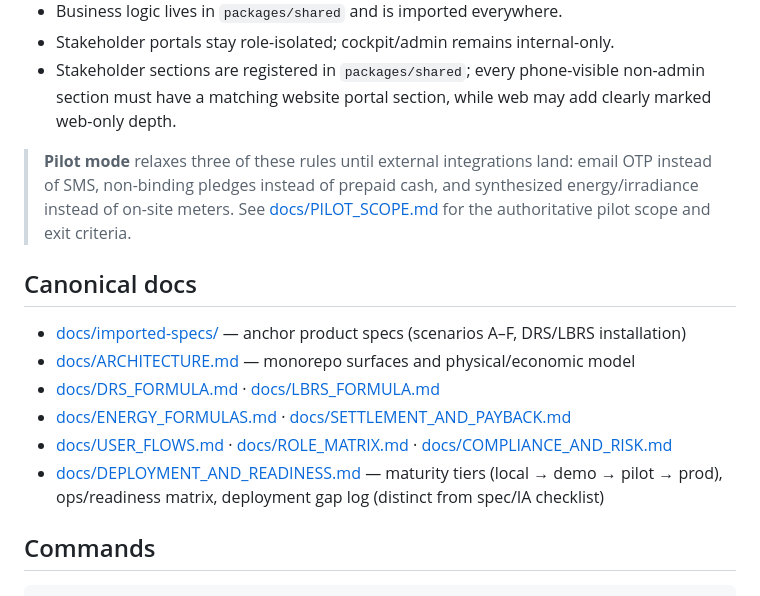
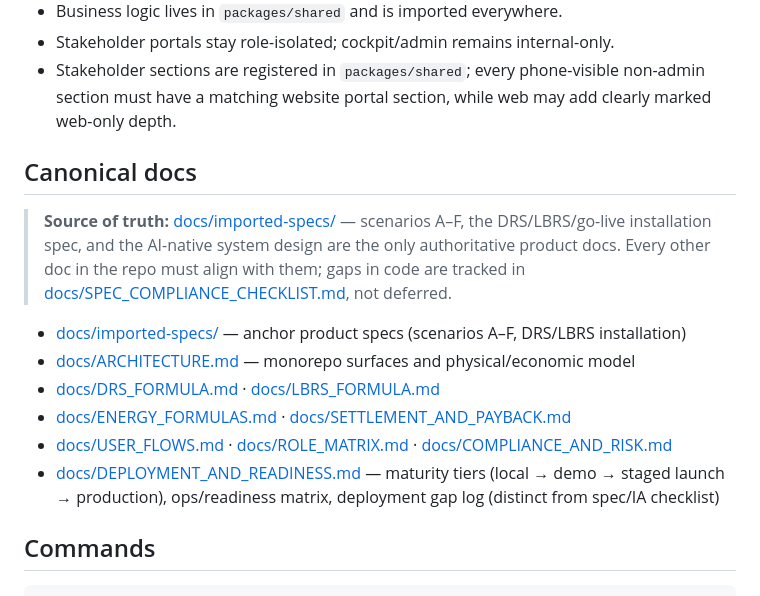
Before and after one commit to Shawnkairu/Energy_app, a Markdown page: README.md, the part around the change. GitHub-like rendering.

```diff
--- a/README.md
+++ b/README.md
@@ -21,16 +21,16 @@ e.mappa is a mobile-first operating system for **apartment-level** energy econom
 - Stakeholder portals stay role-isolated; cockpit/admin remains internal-only.
 - Stakeholder sections are registered in `packages/shared`; every phone-visible non-admin section must have a matching website portal section, while web may add clearly marked web-only depth.
 
-> **Pilot mode** relaxes three of these rules until external integrations land: email OTP instead of SMS, non-binding pledges instead of prepaid cash, and synthesized energy/irradiance instead of on-site meters. See [docs/PILOT_SCOPE.md](docs/PILOT_SCOPE.md) for the authoritative pilot scope and exit criteria.
+## Canonical docs
 
-## Canonical docs
+> **Source of truth:** [docs/imported-specs/](docs/imported-specs/README.md) — scenarios A–F, the DRS/LBRS/go-live installation spec, and the AI-native system design are the only authoritative product docs. Every other doc in the repo must align with them; gaps in code are tracked in [docs/SPEC_COMPLIANCE_CHECKLIST.md](docs/SPEC_COMPLIANCE_CHECKLIST.md), not deferred.
 
 - [docs/imported-specs/](docs/imported-specs/README.md) — anchor product specs (scenarios A–F, DRS/LBRS installation)
 - [docs/ARCHITECTURE.md](docs/ARCHITECTURE.md) — monorepo surfaces and physical/economic model
 - [docs/DRS_FORMULA.md](docs/DRS_FORMULA.md) · [docs/LBRS_FORMULA.md](docs/LBRS_FORMULA.md)
 - [docs/ENERGY_FORMULAS.md](docs/ENERGY_FORMULAS.md) · [docs/SETTLEMENT_AND_PAYBACK.md](docs/SETTLEMENT_AND_PAYBACK.md)
 - [docs/USER_FLOWS.md](docs/USER_FLOWS.md) · [docs/ROLE_MATRIX.md](docs/ROLE_MATRIX.md) · [docs/COMPLIANCE_AND_RISK.md](docs/COMPLIANCE_AND_RISK.md)
-- [docs/DEPLOYMENT_AND_READINESS.md](docs/DEPLOYMENT_AND_READINESS.md) — maturity tiers (local → demo → pilot → prod), ops/readiness matrix, deployment gap log (distinct from spec/IA checklist)
+- [docs/DEPLOYMENT_AND_READINESS.md](docs/DEPLOYMENT_AND_READINESS.md) — maturity tiers (local → demo → staged launch → production), ops/readiness matrix, deployment gap log (distinct from spec/IA checklist)
 
 ## Commands
 
```
Also changed, not shown: ROADMAP.md (+15 -17 lines), TEST.md (+10 -10 lines).
